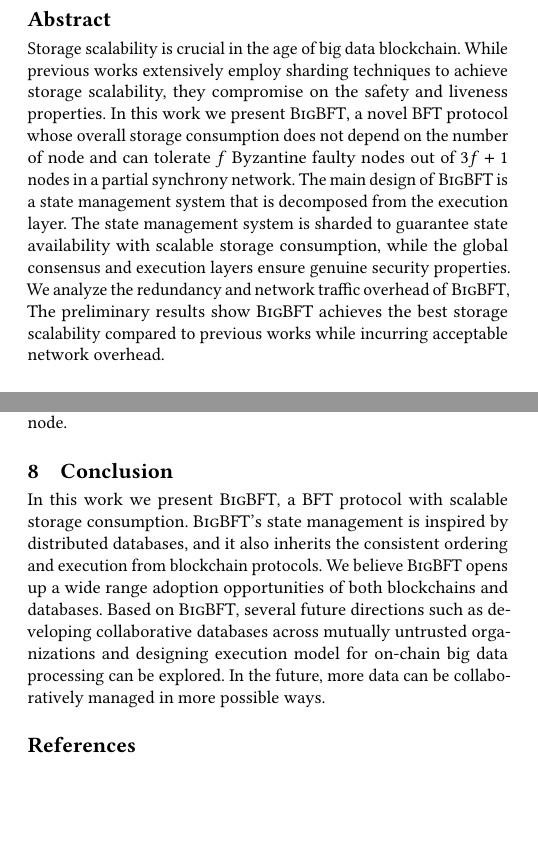
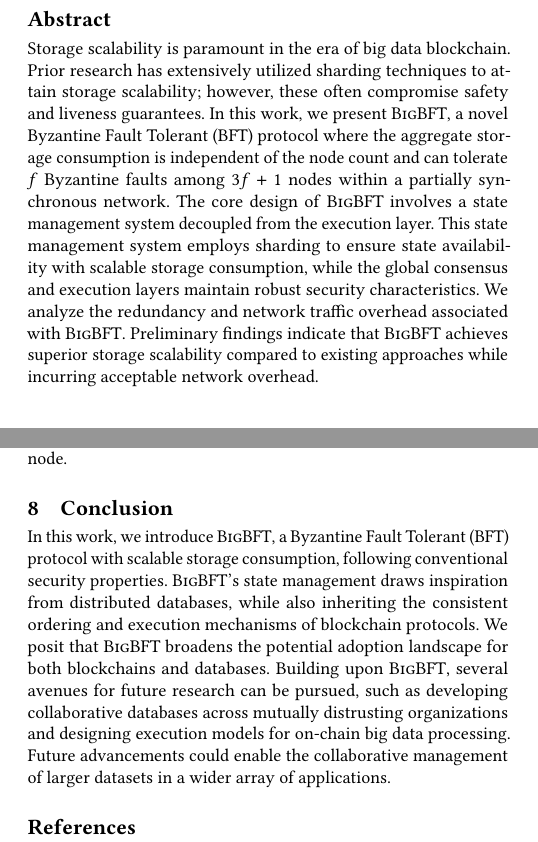
Before and after one commit to sgdxbc/bigbft-paper, a LaTeX document (paper.tex, which reads sections/abstract.tex, sections/conclusion.tex): two parts of the columns of pages 1 and 9 of 11, joined at a grey line, cut so that both start at the same text, the shorter picture padded with empty space. Compiled offline with pdfLaTeX; a LaTeX package or settings file that is missing is left out.

Commit message:
LLM pass for the remaining

```diff
--- a/sections/abstract.tex
+++ b/sections/abstract.tex
@@ -1,11 +1,9 @@
 \begin{abstract}
-
-Storage scalability is crucial in the age of big data blockchain.
-While previous works extensively employ sharding techniques to achieve storage scalability, they compromise on the safety and liveness properties.
-In this work we present \sys, a novel BFT protocol whose overall storage consumption does not depend on the number of node and can tolerate $f$ Byzantine faulty nodes out of $3f+1$ nodes in a partial synchrony network.
-The main design of \sys is a state management system that is decomposed from the execution layer.
-The state management system is sharded to guarantee state availability with scalable storage consumption, while the global consensus and execution layers ensure genuine security properties.
-We analyze the redundancy and network traffic overhead of \sys,
-The preliminary results show \sys achieves the best storage scalability compared to previous works while incurring acceptable network overhead.
-
+Storage scalability is paramount in the era of big data blockchain.
+Prior research has extensively utilized sharding techniques to attain storage scalability; however, these often compromise safety and liveness guarantees.
+In this work, we present \sys, a novel Byzantine Fault Tolerant (BFT) protocol where the aggregate storage consumption is independent of the node count and can tolerate $f$ Byzantine faults among $3f+1$ nodes within a partially synchronous network.
+The core design of \sys involves a state management system decoupled from the execution layer.
+This state management system employs sharding to ensure state availability with scalable storage consumption, while the global consensus and execution layers maintain robust security characteristics.
+We analyze the redundancy and network traffic overhead associated with \sys.
+Preliminary findings indicate that \sys achieves superior storage scalability compared to existing approaches while incurring acceptable network overhead.
 \end{abstract}
--- a/sections/conclusion.tex
+++ b/sections/conclusion.tex
@@ -1,7 +1,7 @@
 \section{Conclusion}
 
-In this work we present \sys, a BFT protocol with scalable storage consumption.
-\sys's state management is inspired by distributed databases, and it also inherits the consistent ordering and execution from blockchain protocols.
-We believe \sys opens up a wide range adoption opportunities of both blockchains and databases.
-Based on \sys, several future directions such as developing collaborative databases across mutually untrusted organizations and designing execution model for on-chain big data processing can be explored.
-In the future, more data can be collaboratively managed in more possible ways.
+In this work, we introduce \sys, a Byzantine Fault Tolerant (BFT) protocol with scalable storage consumption, following conventional security properties.
+\sys's state management draws inspiration from distributed databases, while also inheriting the consistent ordering and execution mechanisms of blockchain protocols.
+We posit that \sys broadens the potential adoption landscape for both blockchains and databases.
+Building upon \sys, several avenues for future research can be pursued, such as developing collaborative databases across mutually distrusting organizations and designing execution models for on-chain big data processing.
+Future advancements could enable the collaborative management of larger datasets in a wider array of applications.
```
